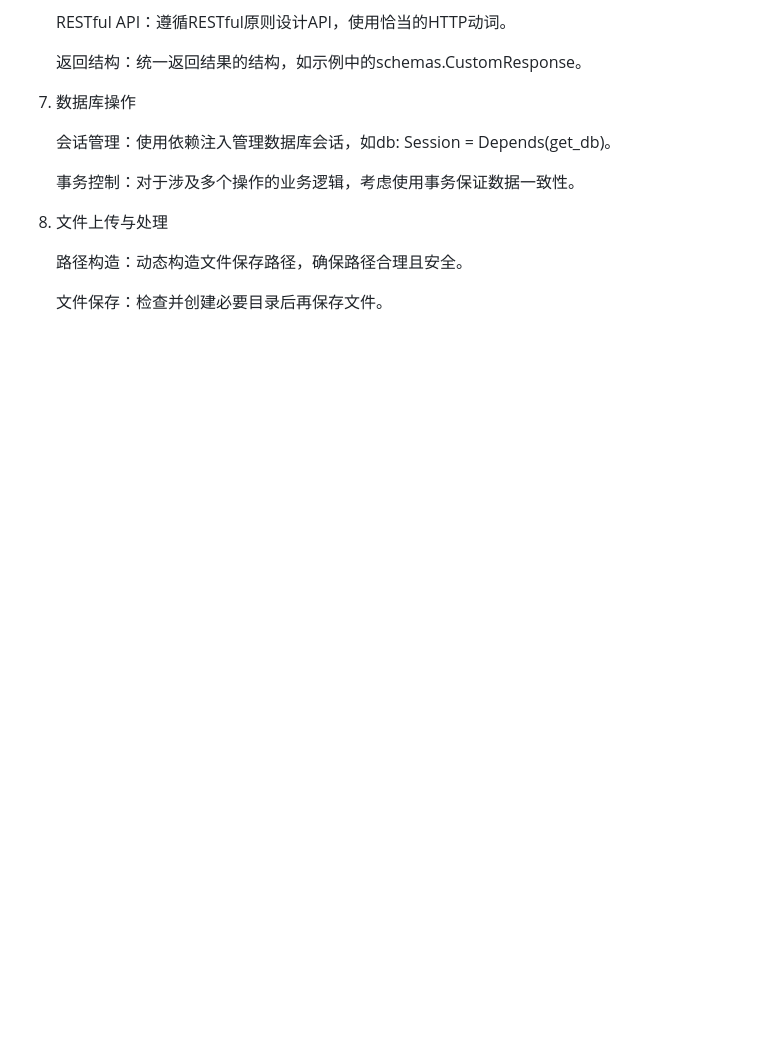
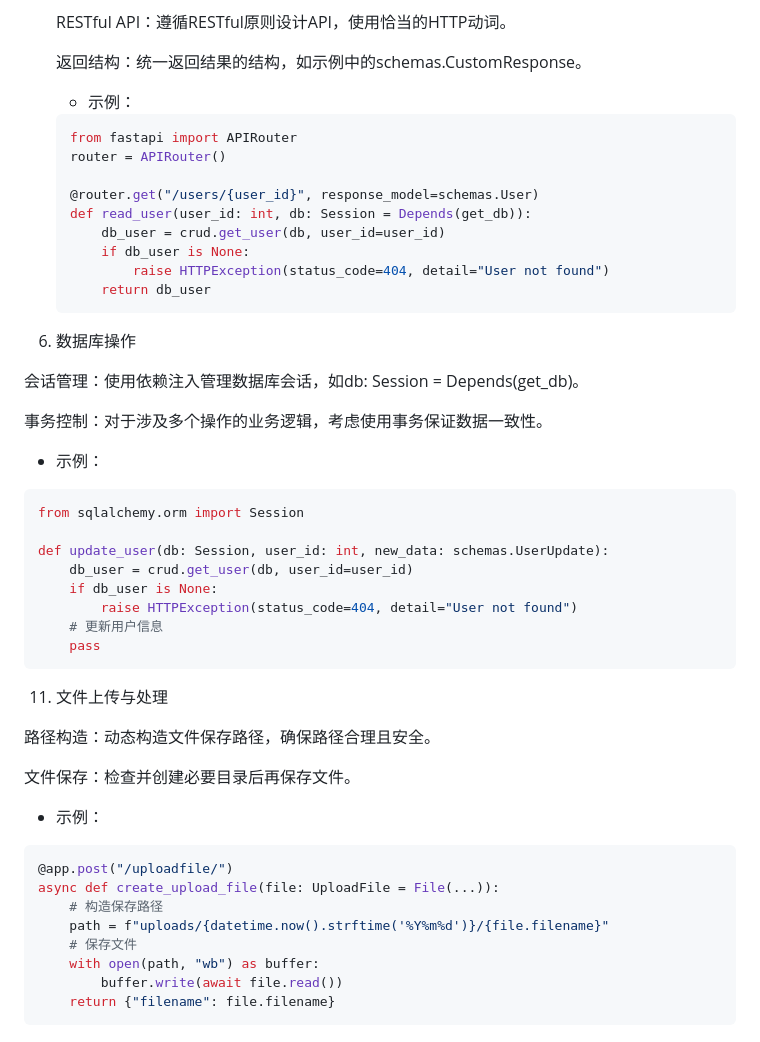
Before and after one commit to Woodsfly-Team/woodsfly-back, a Markdown page: README.md, the part around one of its changes. Rendered like a GitHub page; blank space fills up the shorter version.

````diff
--- a/README.md
+++ b/README.md
@@ -136,14 +185,51 @@
 
    返回结构：统一返回结果的结构，如示例中的schemas.CustomResponse。
 
-7. 数据库操作
+   - 示例：
+   ```Python
+   from fastapi import APIRouter
+   router = APIRouter()
+
+   @router.get("/users/{user_id}", response_model=schemas.User)
+   def read_user(user_id: int, db: Session = Depends(get_db)):
+       db_user = crud.get_user(db, user_id=user_id)
+       if db_user is None:
+           raise HTTPException(status_code=404, detail="User not found")
+       return db_user
+   ```
+
+11. 数据库操作
 
    会话管理：使用依赖注入管理数据库会话，如db: Session = Depends(get_db)。
 
    事务控制：对于涉及多个操作的业务逻辑，考虑使用事务保证数据一致性。
 
-8. 文件上传与处理
+   - 示例：
+   ```Python
+   from sqlalchemy.orm import Session
+
+   def update_user(db: Session, user_id: int, new_data: schemas.UserUpdate):
+       db_user = crud.get_user(db, user_id=user_id)
+       if db_user is None:
+           raise HTTPException(status_code=404, detail="User not found")
+       # 更新用户信息
+       pass
+   ```
+
+11. 文件上传与处理
 
    路径构造：动态构造文件保存路径，确保路径合理且安全。
 
    文件保存：检查并创建必要目录后再保存文件。
+
+   - 示例：
+   ```Python
+   @app.post("/uploadfile/")
+   async def create_upload_file(file: UploadFile = File(...)):
+       # 构造保存路径
+       path = f"uploads/{datetime.now().strftime('%Y%m%d')}/{file.filename}"
+       # 保存文件
+       with open(path, "wb") as buffer:
+           buffer.write(await file.read())
+       return {"filename": file.filename}
+   ```
````
Also changed, not shown: other parts of README.md (+61 -12 lines).
